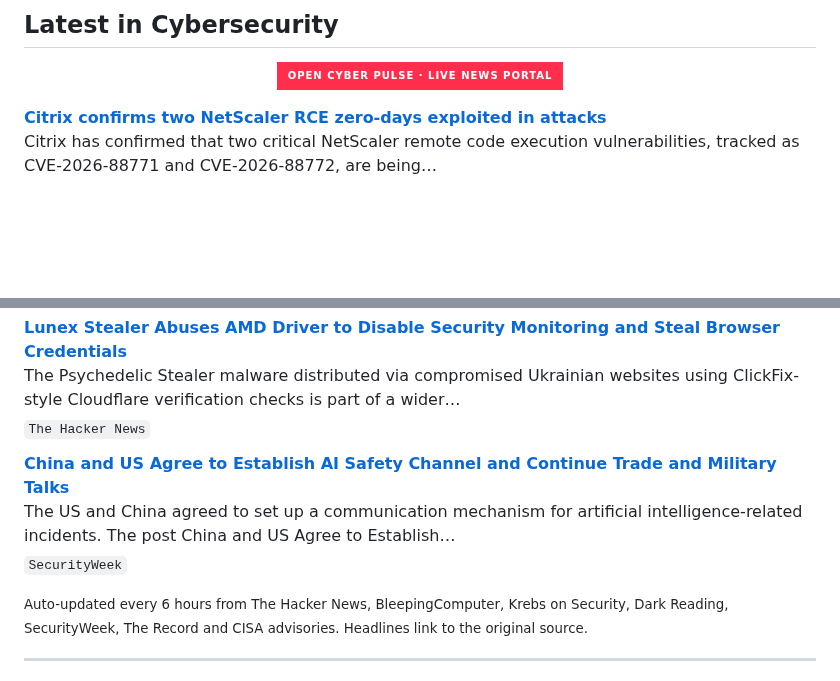
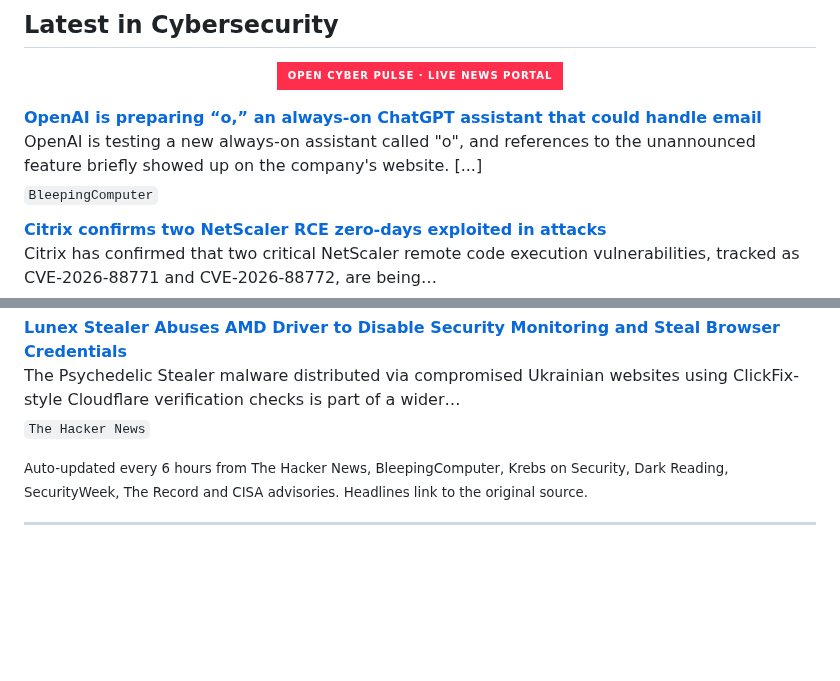
Before and after one commit to RochaCrypt/RochaCrypt, a Markdown page: README.md, 2 parts joined by grey strips. Rendered like a GitHub page; badges without logos; blank space fills up the shorter version.

Commit message:
chore: refresh cybersecurity news feed

```diff
--- a/README.md
+++ b/README.md
@@ -60,6 +60,10 @@ Throughout my career I have led programmes spanning SOC development, EDR/XDR dep
 
 <!-- CYBER-NEWS:START -->
 
+**[OpenAI is preparing “o,” an always-on ChatGPT assistant that could handle email](https://www.bleepingcomputer.com/news/artificial-intelligence/openai-is-preparing-o-an-always-on-chatgpt-assistant-that-could-handle-email/)**
+OpenAI is testing a new always-on assistant called "o", and references to the unannounced feature briefly showed up on the company's website. [...]
+<sub>`BleepingComputer`</sub>
+
 **[Citrix confirms two NetScaler RCE zero-days exploited in attacks](https://www.bleepingcomputer.com/news/security/citrix-admins-warned-to-shut-down-netscalers-over-2-exploited-zero-days/)**
 Citrix has confirmed that two critical NetScaler remote code execution vulnerabilities, tracked as CVE-2026-88771 and CVE-2026-88772, are being…
 <sub>`BleepingComputer`</sub>
@@ -87,10 +91,6 @@ The ShinyHunters extortion gang is using a URL-encoding trick to bypass web appl
 **[Lunex Stealer Abuses AMD Driver to Disable Security Monitoring and Steal Browser Credentials](https://thehackernews.com/2026/09/lunex-stealer-abuses-amd-driver-to.html)**
 The Psychedelic Stealer malware distributed via compromised Ukrainian websites using ClickFix-style Cloudflare verification checks is part of a wider…
 <sub>`The Hacker News`</sub>
-
-**[China and US Agree to Establish AI Safety Channel and Continue Trade and Military Talks](https://www.securityweek.com/china-and-us-agree-to-establish-ai-safety-channel-and-continue-trade-and-military-talks/)**
-The US and China agreed to set up a communication mechanism for artificial intelligence-related incidents. The post China and US Agree to Establish…
-<sub>`SecurityWeek`</sub>
 
 <!-- CYBER-NEWS:END -->
 
```
